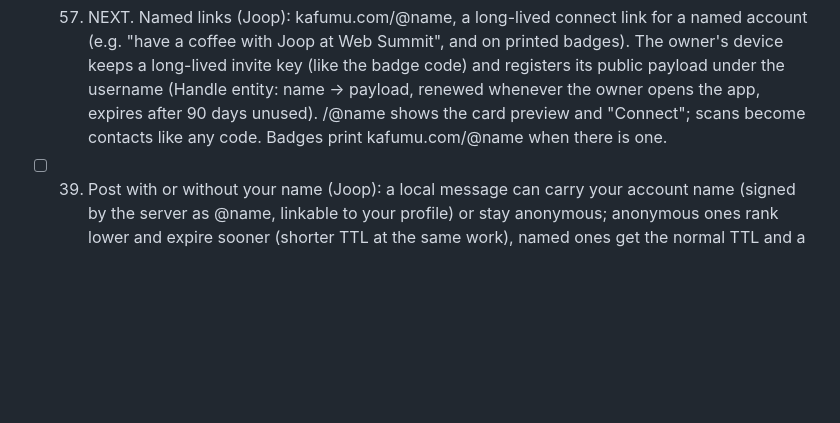
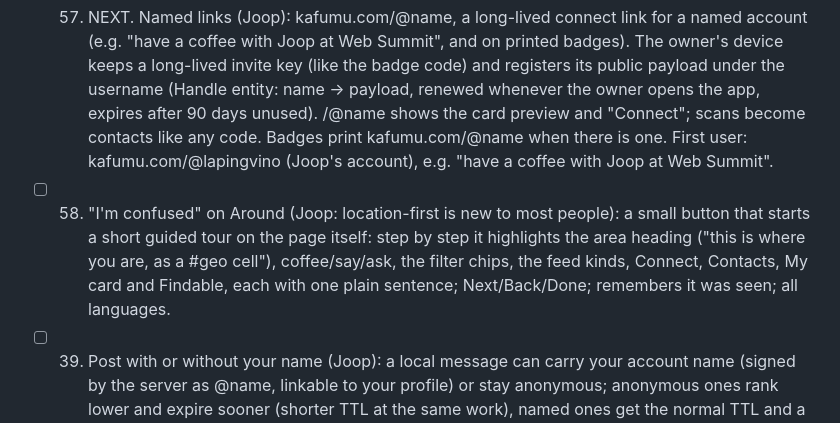
Before and after one commit to LaPingvino/kafumu, a Markdown page: LOOP-STATE.md, the part around the change. Rendered like a GitHub page; blank space fills up the shorter version.

Commit message:
Plan: an I'm-confused guided tour; @lapingvino as the first named link
Co-Authored-By: Claude Opus 5.5 <noreply@anthropic.com>
Claude-Session: https://claude.ai/code/session_01257QSmSVrAQCZ7PcEPbMFx

```diff
--- a/LOOP-STATE.md
+++ b/LOOP-STATE.md
@@ -475,6 +475,11 @@ crypto) ≈ 172k hashes/s here, assume 4× slower on phones: 14 bits ≈ 0.4 s,
       (like the badge code) and registers its public payload under the username (Handle entity: name → payload,
       renewed whenever the owner opens the app, expires after 90 days unused). /@name shows the card preview and
       "Connect"; scans become contacts like any code. Badges print kafumu.com/@name when there is one.
+      First user: kafumu.com/@lapingvino (Joop's account), e.g. "have a coffee with Joop at Web Summit".
+- [ ] 58. "I'm confused" on Around (Joop: location-first is new to most people): a small button that starts a
+      short guided tour on the page itself: step by step it highlights the area heading ("this is where you
+      are, as a #geo cell"), coffee/say/ask, the filter chips, the feed kinds, Connect, Contacts, My card and
+      Findable, each with one plain sentence; Next/Back/Done; remembers it was seen; all languages.
 - [ ] 39. Post with or without your name (Joop): a local message can carry your account name (signed by the
       server as @name, linkable to your profile) or stay anonymous; anonymous ones rank lower and expire
       sooner (shorter TTL at the same work), named ones get the normal TTL and a trust bonus.
```
